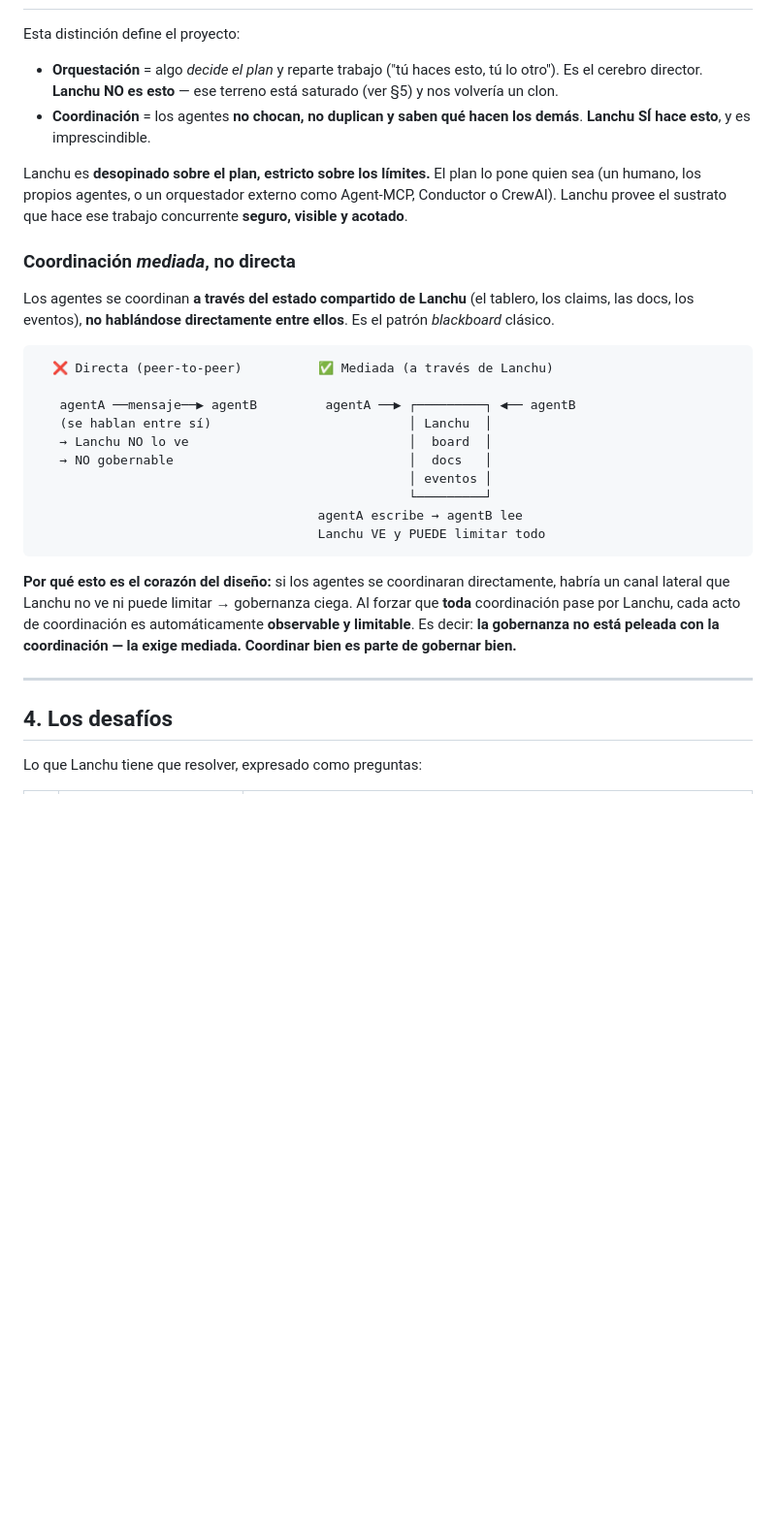
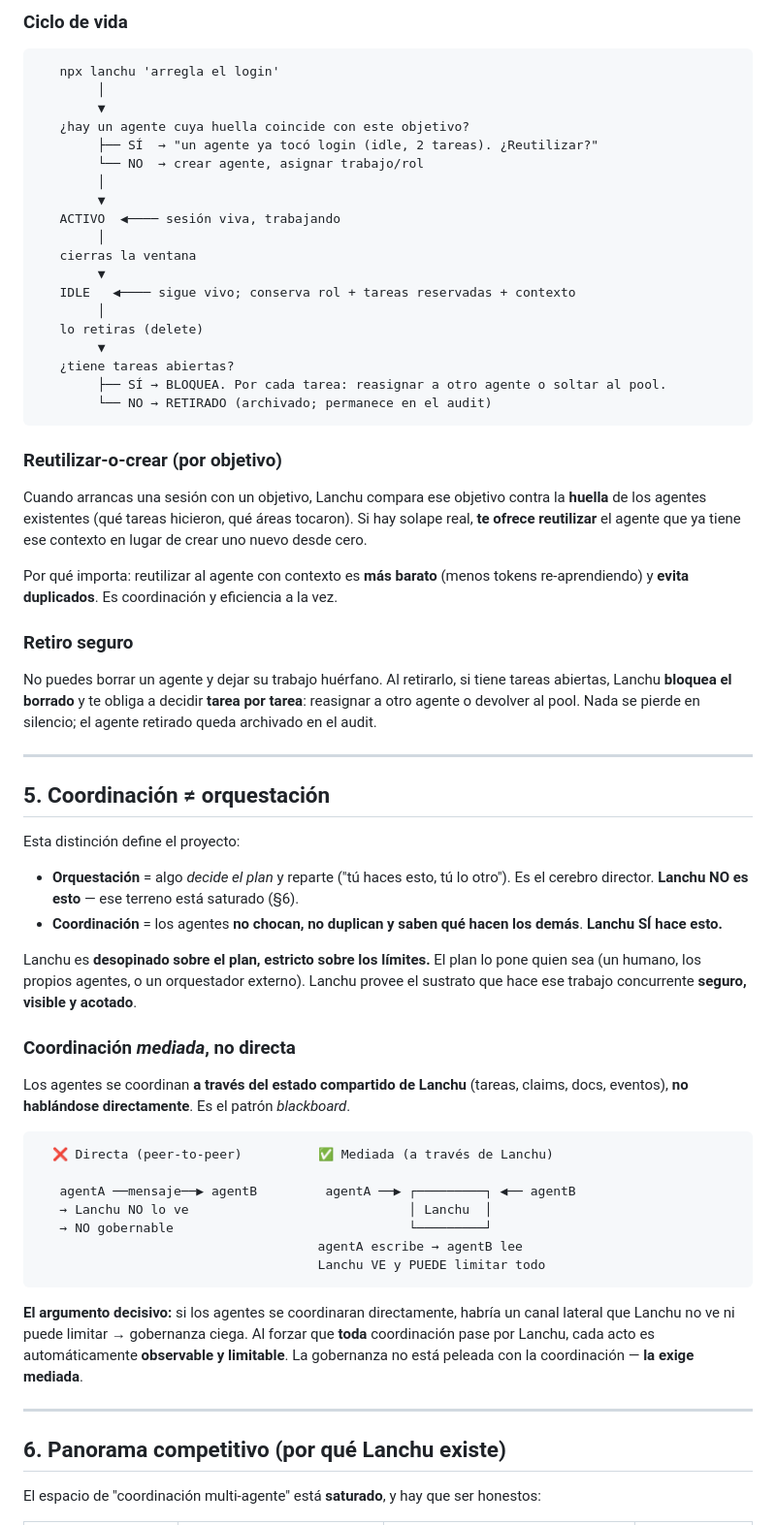
Before and after one commit to lanchuske/lanchu, a Markdown page: DEFINITION.md, the part around one of its changes. Shown at 97% size. Rendered like a GitHub page; blank space fills up the shorter version.

````diff
--- a/DEFINITION.md
+++ b/DEFINITION.md
@@ -51,45 +82,78 @@ hueco de Lanchu.
+### Ciclo de vida
+```
+   npx lanchu 'arregla el login'
+        │
+        ▼
+   ¿hay un agente cuya huella coincide con este objetivo?
+        ├── SÍ  → "un agente ya tocó login (idle, 2 tareas). ¿Reutilizar?"
+        └── NO  → crear agente, asignar trabajo/rol
+        │
+        ▼
+   ACTIVO  ◀──── sesión viva, trabajando
+        │
+   cierras la ventana
+        ▼
+   IDLE   ◀──── sigue vivo; conserva rol + tareas reservadas + contexto
+        │
+   lo retiras (delete)
+        ▼
+   ¿tiene tareas abiertas?
+        ├── SÍ → BLOQUEA. Por cada tarea: reasignar a otro agente o soltar al pool.
+        └── NO → RETIRADO (archivado; permanece en el audit)
+```
+
+### Reutilizar-o-crear (por objetivo)
+Cuando arrancas una sesión con un objetivo, Lanchu compara ese objetivo contra la
+**huella** de los agentes existentes (qué tareas hicieron, qué áreas tocaron). Si hay
+solape real, **te ofrece reutilizar** el agente que ya tiene ese contexto en lugar de
+crear uno nuevo desde cero.
+
+Por qué importa: reutilizar al agente con contexto es **más barato** (menos tokens
+re-aprendiendo) y **evita duplicados**. Es coordinación y eficiencia a la vez.
+
+### Retiro seguro
+No puedes borrar un agente y dejar su trabajo huérfano. Al retirarlo, si tiene tareas
+abiertas, Lanchu **bloquea el borrado** y te obliga a decidir **tarea por tarea**:
+reasignar a otro agente o devolver al pool. Nada se pierde en silencio; el agente
+retirado queda archivado en el audit.
+
+---
+
+## 5. Coordinación ≠ orquestación
 
 Esta distinción define el proyecto:
 
-- **Orquestación** = algo *decide el plan* y reparte trabajo ("tú haces esto, tú lo
-  otro"). Es el cerebro director. **Lanchu NO es esto** — ese terreno está saturado
-  (ver §5) y nos volvería un clon.
+- **Orquestación** = algo *decide el plan* y reparte ("tú haces esto, tú lo otro"). Es
+  el cerebro director. **Lanchu NO es esto** — ese terreno está saturado (§6).
 - **Coordinación** = los agentes **no chocan, no duplican y saben qué hacen los demás**.
-  **Lanchu SÍ hace esto**, y es imprescindible.
+  **Lanchu SÍ hace esto.**
 
-Lanchu es **desopinado sobre el plan, estricto sobre los límites.** El plan lo pone
-quien sea (un humano, los propios agentes, o un orquestador externo como Agent-MCP,
-Conductor o CrewAI). Lanchu provee el sustrato que hace ese trabajo concurrente
-**seguro, visible y acotado**.
+Lanchu es **desopinado sobre el plan, estricto sobre los límites.** El plan lo pone quien
+sea (un humano, los propios agentes, o un orquestador externo). Lanchu provee el sustrato
+que hace ese trabajo concurrente **seguro, visible y acotado**.
 
 ### Coordinación *mediada*, no directa
-
-Los agentes se coordinan **a través del estado compartido de Lanchu** (el tablero, los
-claims, las docs, los eventos), **no hablándose directamente entre ellos**. Es el patrón
-*blackboard* clásico.
+Los agentes se coordinan **a través del estado compartido de Lanchu** (tareas, claims,
+docs, eventos), **no hablándose directamente**. Es el patrón *blackboard*.
 
 ```
   ❌ Directa (peer-to-peer)          ✅ Mediada (a través de Lanchu)
 
    agentA ──mensaje──▶ agentB         agentA ──▶ ┌─────────┐ ◀── agentB
-   (se hablan entre sí)                          │ Lanchu  │
-   → Lanchu NO lo ve                             │  board  │
-   → NO gobernable                               │  docs   │
-                                                 │ eventos │
-                                                 └─────────┘
+   → Lanchu NO lo ve                             │ Lanchu  │
+   → NO gobernable                               └─────────┘
                                      agentA escribe → agentB lee
                                      Lanchu VE y PUEDE limitar todo
 ```
 
-**Por qué esto es el corazón del diseño:** si los agentes se coordinaran directamente,
-habría un canal lateral que Lanchu no ve ni puede limitar → gobernanza ciega. Al forzar
-que **toda** coordinación pase por Lanchu, cada acto de coordinación es automáticamente
-**observable y limitable**. Es decir: **la gobernanza no está peleada con la
-coordinación — la exige mediada. Coordinar bien es parte de gobernar bien.**
+**El argumento decisivo:** si los agentes se coordinaran directamente, habría un canal
+lateral que Lanchu no ve ni puede limitar → gobernanza ciega. Al forzar que **toda**
+coordinación pase por Lanchu, cada acto es automáticamente **observable y limitable**.
+La gobernanza no está peleada con la coordinación — **la exige mediada**.
 
 ---
 
-## 4. Los desafíos
+## 6. Panorama competitivo (por qué Lanchu existe)
 
-Lo que Lanchu tiene que resolver, expresado como preguntas:
+El espacio de "coordinación multi-agente" está **saturado**, y hay que ser honestos:
 
````
Also changed, not shown: other parts of DEFINITION.md (+119 -141 lines), ARCHITECTURE.md (+142 -150 lines).
